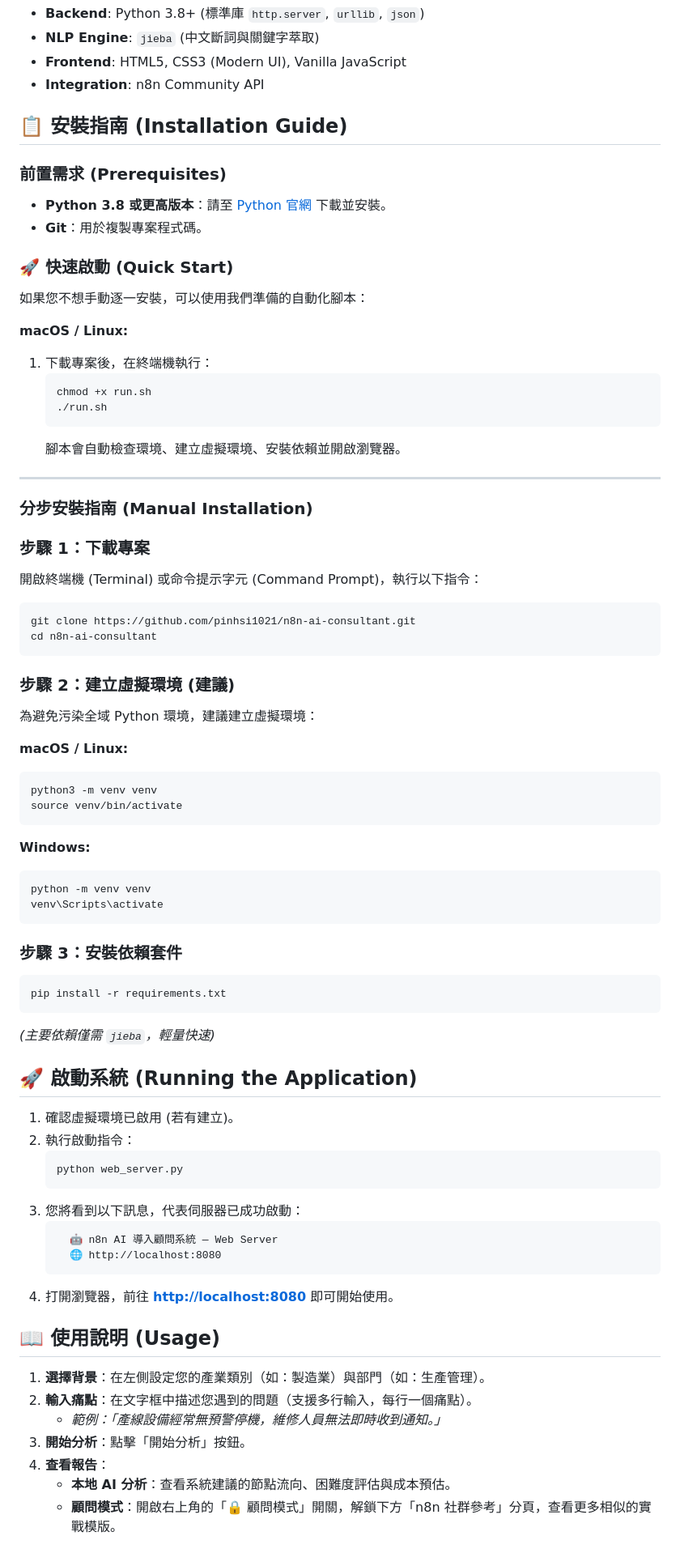
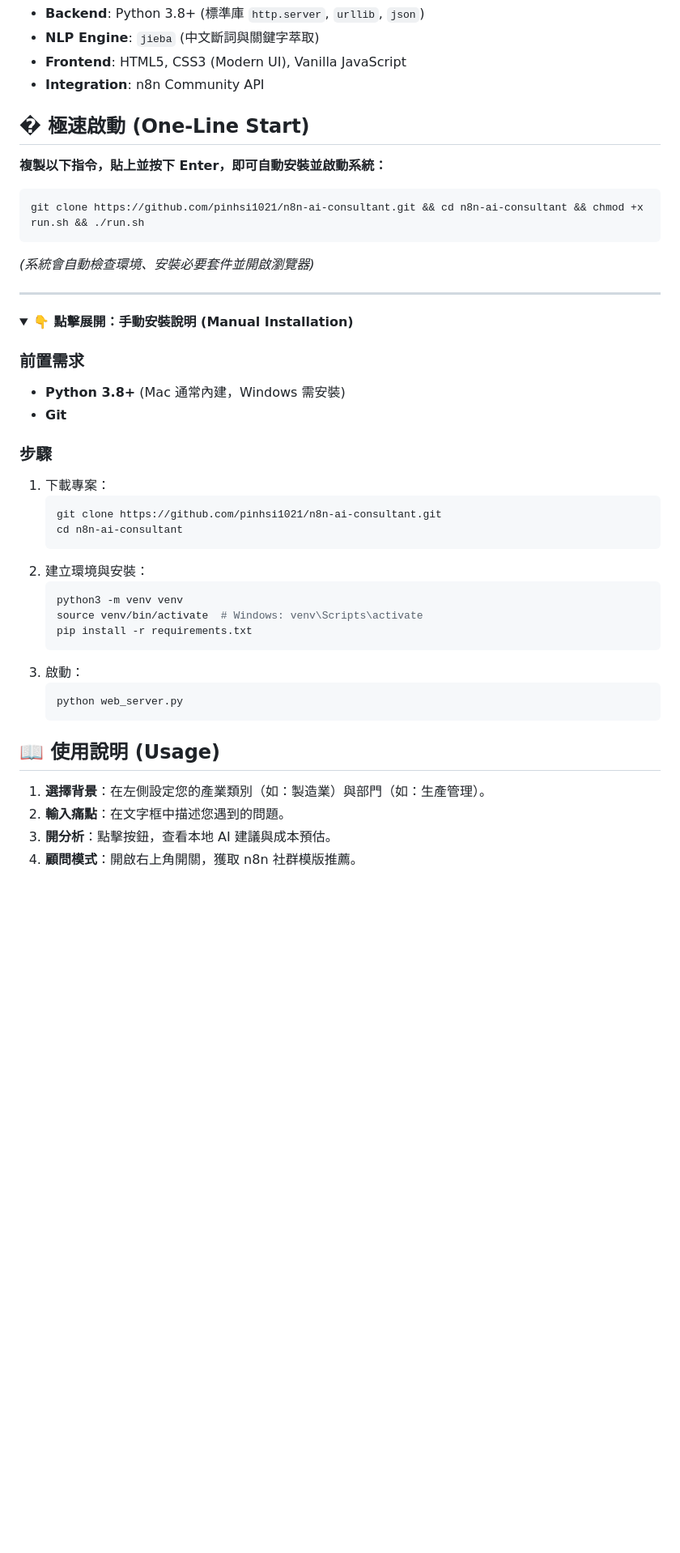
Before and after one commit to pinhsi1021/n8n-ai-consultant, a Markdown page: README.md, the part around one of its changes. Shown at 81% size. Rendered like a GitHub page; folded sections open; blank space fills up the shorter version.

Commit message:
docs: simplify README to one-line install command

````diff
--- a/README.md
+++ b/README.md
@@ -28,77 +28,47 @@
 - **Frontend**: HTML5, CSS3 (Modern UI), Vanilla JavaScript
 - **Integration**: n8n Community API
 
-## 📋 安裝指南 (Installation Guide)
+## � 極速啟動 (One-Line Start)
 
-### 前置需求 (Prerequisites)
-- **Python 3.8 或更高版本**：請至 [Python 官網](https://www.python.org/downloads/) 下載並安裝。
-- **Git**：用於複製專案程式碼。
+**複製以下指令，貼上並按下 Enter，即可自動安裝並啟動系統：**
 
-### 🚀 快速啟動 (Quick Start)
-如果您不想手動逐一安裝，可以使用我們準備的自動化腳本：
+```bash
+git clone https://github.com/pinhsi1021/n8n-ai-consultant.git && cd n8n-ai-consultant && chmod +x run.sh && ./run.sh
+```
 
-**macOS / Linux:**
-1. 下載專案後，在終端機執行：
-   ```bash
-   chmod +x run.sh
-   ./run.sh
-   ```
-   腳本會自動檢查環境、建立虛擬環境、安裝依賴並開啟瀏覽器。
+*(系統會自動檢查環境、安裝必要套件並開啟瀏覽器)*
 
 ---
 
-### 分步安裝指南 (Manual Installation)
+<details>
+<summary><strong>👇 點擊展開：手動安裝說明 (Manual Installation)</strong></summary>
 
-### 步驟 1：下載專案
-開啟終端機 (Terminal) 或命令提示字元 (Command Prompt)，執行以下指令：
+### 前置需求
+- **Python 3.8+** (Mac 通常內建，Windows 需安裝)
+- **Git**
 
-```bash
-git clone https://github.com/pinhsi1021/n8n-ai-consultant.git
-cd n8n-ai-consultant
-```
-
-### 步驟 2：建立虛擬環境 (建議)
-為避免污染全域 Python 環境，建議建立虛擬環境：
-
-**macOS / Linux:**
-```bash
-python3 -m venv venv
-source venv/bin/activate
-```
-
-**Windows:**
-```bash
-python -m venv venv
-venv\Scripts\activate
-```
-
-### 步驟 3：安裝依賴套件
-```bash
-pip install -r requirements.txt
-```
-*(主要依賴僅需 `jieba`，輕量快速)*
-
-## 🚀 啟動系統 (Running the Application)
-
-1. 確認虛擬環境已啟用 (若有建立)。
-2. 執行啟動指令：
+### 步驟
+1. 下載專案：
+   ```bash
+   git clone https://github.com/pinhsi1021/n8n-ai-consultant.git
+   cd n8n-ai-consultant
+   ```
+2. 建立環境與安裝：
+   ```bash
+   python3 -m venv venv
+   source venv/bin/activate  # Windows: venv\Scripts\activate
+   pip install -r requirements.txt
+   ```
+3. 啟動：
    ```bash
    python web_server.py
    ```
-3. 您將看到以下訊息，代表伺服器已成功啟動：
-   ```
-     🤖 n8n AI 導入顧問系統 — Web Server
-     🌐 http://localhost:8080
-   ```
-4. 打開瀏覽器，前往 **[http://localhost:8080](http://localhost:8080)** 即可開始使用。
+</details>
 
 ## 📖 使用說明 (Usage)
 
 1. **選擇背景**：在左側設定您的產業類別（如：製造業）與部門（如：生產管理）。
-2. **輸入痛點**：在文字框中描述您遇到的問題（支援多行輸入，每行一個痛點）。
-   - *範例：「產線設備經常無預警停機，維修人員無法即時收到通知。」*
-3. **開始分析**：點擊「開始分析」按鈕。
-4. **查看報告**：
-   - **本地 AI 分析**：查看系統建議的節點流向、困難度評估與成本預估。
-   - **顧問模式**：開啟右上角的「🔒 顧問模式」開關，解鎖下方「n8n 社群參考」分頁，查看更多相似的實戰模版。
+2. **輸入痛點**：在文字框中描述您遇到的問題。
+3. **開分析**：點擊按鈕，查看本地 AI 建議與成本預估。
+4. **顧問模式**：開啟右上角開關，獲取 n8n 社群模版推薦。
 
````
Also changed, not shown: other parts of README.md (+6 -5 lines).
